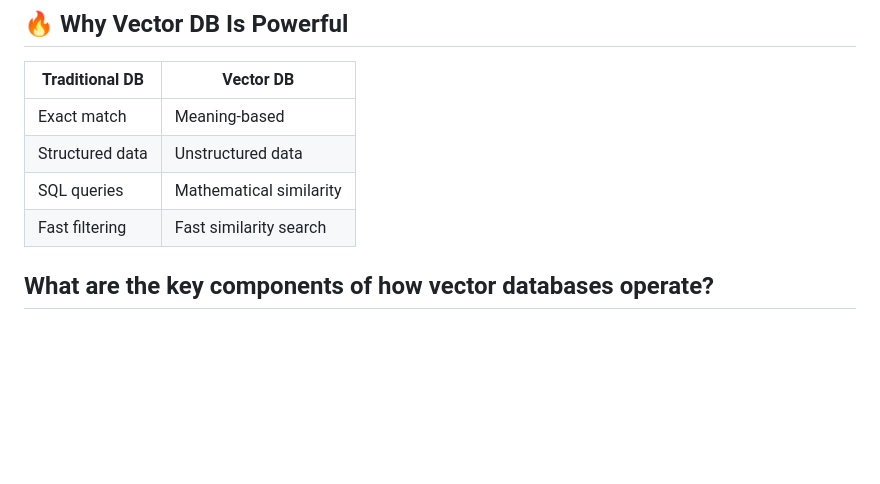
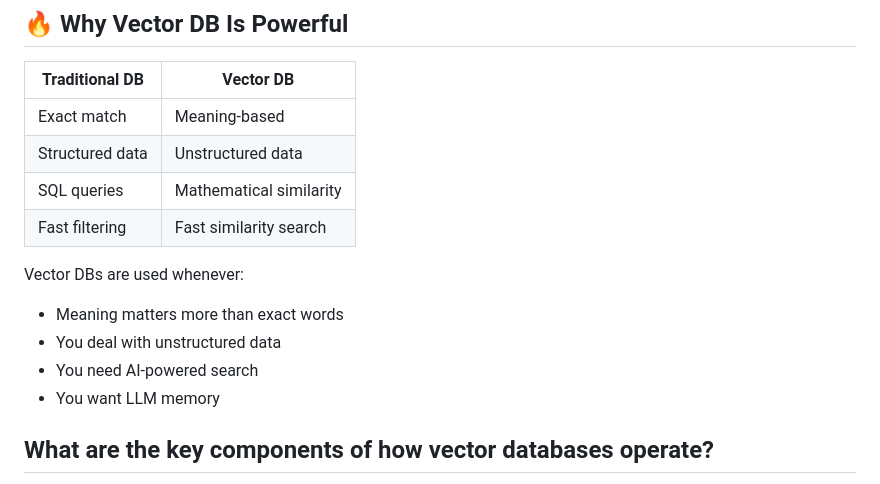
Before and after one commit to piyalidas10/AI, a Markdown page: Tutorials/Vector Database/README.md, the part around the change. Drawn GitHub-style; blank space fills up the shorter version.

Commit message:
Expand README with vector database details
Added use cases and key components of vector databases.

```diff
--- a/Tutorials/Vector Database/README.md
+++ b/Tutorials/Vector Database/README.md
@@ -10,6 +10,12 @@ They’re essential in modern AI applications like semantic search, recommendati
 | Structured data | Unstructured data       |
 | SQL queries     | Mathematical similarity |
 | Fast filtering  | Fast similarity search  |
+
+Vector DBs are used whenever:
+  -  Meaning matters more than exact words
+  -  You deal with unstructured data
+  -  You need AI-powered search
+  -  You want LLM memory
 
 ## What are the key components of how vector databases operate?
 Vector databases function through a combination of vector search, distance metrics, and vector indexing. These components work together to enable efficient retrieval of relevant data by comparing similarities between vectors, quantifying these similarities using distance metrics, and organising vector embeddings for streamlined retrieval operations. Let's explore each of these components to understand how vector databases function.
```
